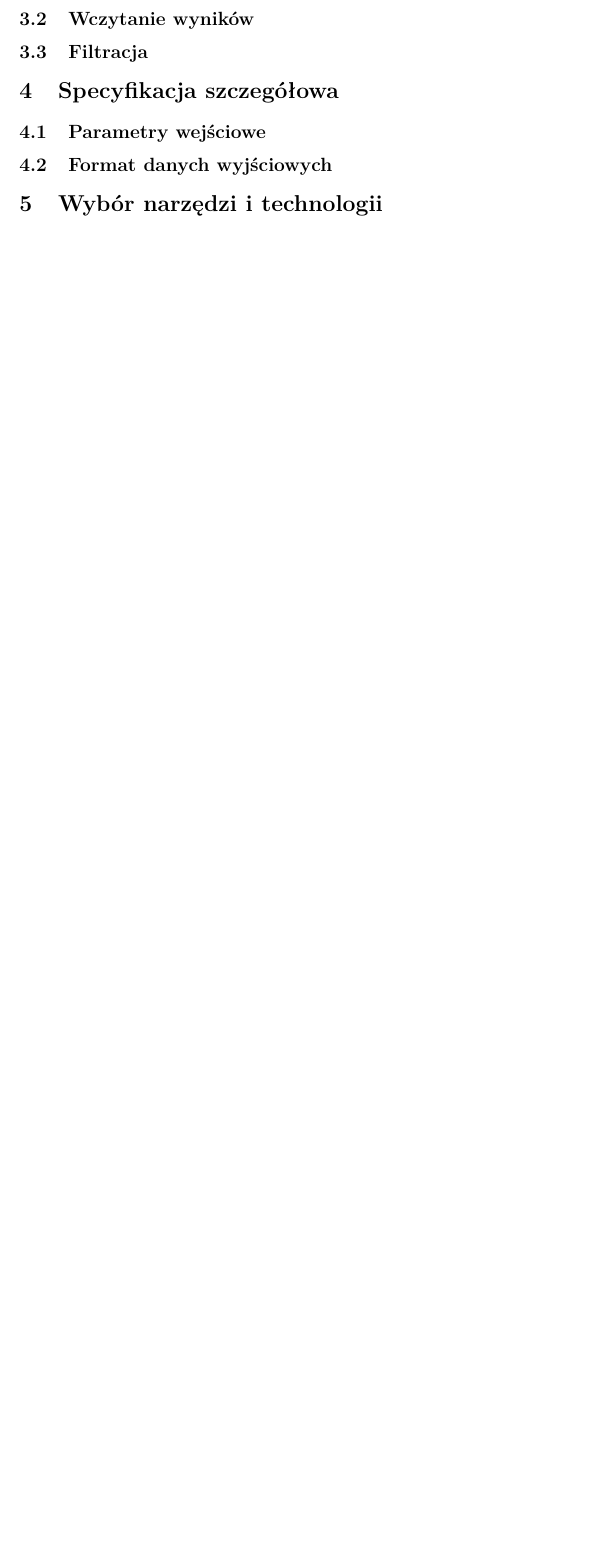
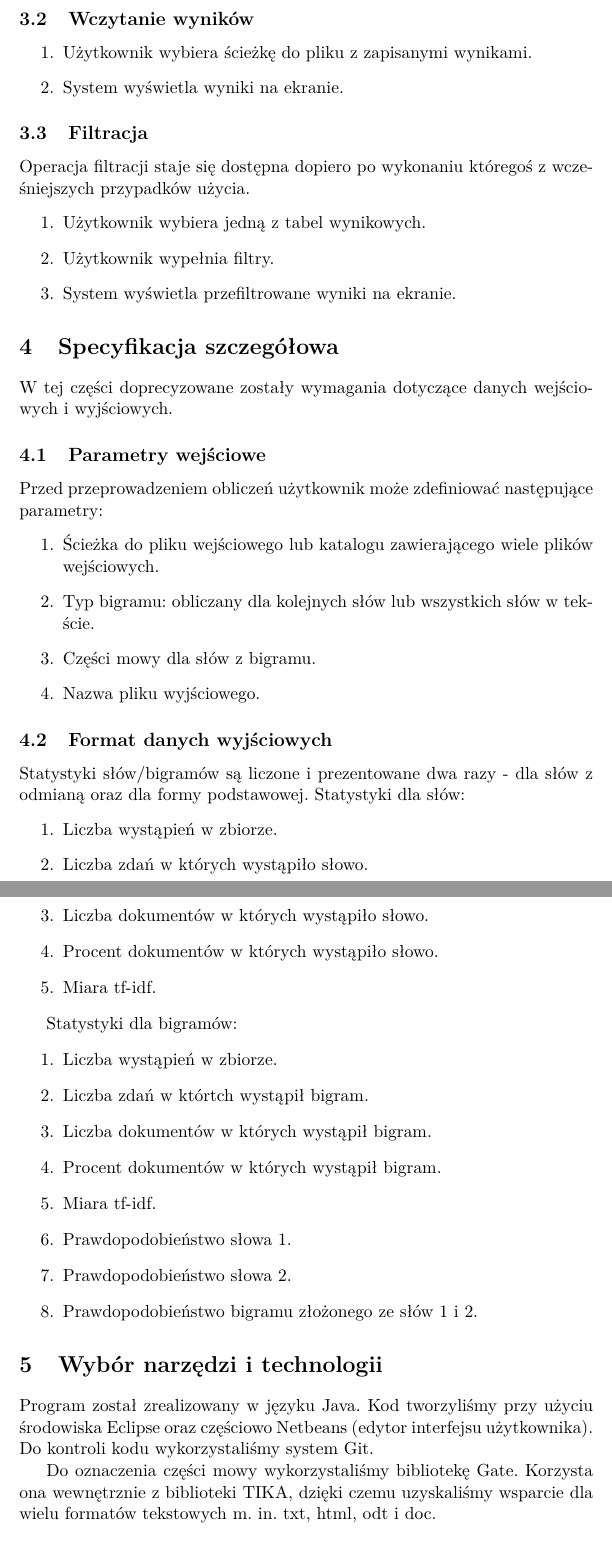
Before and after one commit to mbobowsk/Bigrams, a LaTeX document (doc/bigrams.tex): part of page 2 of 2 before the commit and two parts of pages 2 and 3 of 3 after it, the two joined at a grey line, cut so that both start at the same text, the shorter picture padded with empty space. Compiled offline with pdfLaTeX.

Commit message:
Druga część dokumentacji

```diff
--- a/doc/bigrams.tex
+++ b/doc/bigrams.tex
@@ -42,11 +45,58 @@ Możliwa powinna być również filtracja wyświetlanych danych danych.
 \subsection{Wczytanie wyników}
+\begin{enumerate}
+ \item Użytkownik wybiera ścieżkę do pliku z zapisanymi wynikami.
+ \item System wyświetla wyniki na ekranie.
+\end{enumerate}
+
 \subsection{Filtracja}
+Operacja filtracji staje się dostępna dopiero po wykonaniu któregoś z wcześniejszych przypadków użycia.
+\begin{enumerate}
+ \item Użytkownik wybiera jedną z tabel wynikowych.
+ \item Użytkownik wypełnia filtry.
+ \item System wyświetla przefiltrowane wyniki na ekranie.
+\end{enumerate}
 
 \section{Specyfikacja szczegółowa}
+W tej części doprecyzowane zostały wymagania dotyczące danych wejściowych i wyjściowych.
 \subsection{Parametry wejściowe}
+Przed przeprowadzeniem obliczeń użytkownik może zdefiniować następujące parametry:
+\begin{enumerate}
+ \item Ścieżka do pliku wejściowego lub katalogu zawierającego wiele plików wejściowych.
+ \item Typ bigramu: obliczany dla kolejnych słów lub wszystkich słów w tekście.
+ \item Części mowy dla słów z bigramu.
+ \item Nazwa pliku wyjściowego.
+\end{enumerate}
+
 \subsection{Format danych wyjściowych}
+Statystyki słów/bigramów są liczone i prezentowane dwa razy - dla słów z odmianą oraz dla formy podstawowej.
+Statystyki dla słów:
+\begin{enumerate}
+ \item Liczba wystąpień w zbiorze.
+ \item Liczba zdań w których wystąpiło słowo.
+ \item Liczba dokumentów w których wystąpiło słowo.
+ \item Procent dokumentów w których wystąpiło słowo.
+ \item Miara tf-idf.
+\end{enumerate}
+
+Statystyki dla bigramów:
+\begin{enumerate}
+ \item Liczba wystąpień w zbiorze.
+ \item Liczba zdań w którtch wystąpił bigram.
+ \item Liczba dokumentów w których wystąpił bigram.
+ \item Procent dokumentów w których wystąpił bigram.
+ \item Miara tf-idf.
+ \item Prawdopodobieństwo słowa 1.
+ \item Prawdopodobieństwo słowa 2.
+ \item Prawdopodobieństwo bigramu złożonego ze słów 1 i 2.
+\end{enumerate}
 
 \section{Wybór narzędzi i technologii}
+Program został zrealizowany w języku Java.
+Kod tworzyliśmy przy użyciu środowiska Eclipse oraz częściowo Netbeans (edytor interfejsu użytkownika).
+Do kontroli kodu wykorzystaliśmy system Git.
+
+Do oznaczenia części mowy wykorzystaliśmy bibliotekę Gate.
+Korzysta ona wewnętrznie z biblioteki TIKA, dzięki czemu uzyskaliśmy wsparcie dla wielu formatów tekstowych m. in. txt, html, odt i doc.
 
 \section{Opis kodu źródłowego}
 
```
Also changed, not shown: doc/bigrams.pdf, doc/bigrams.tex (11 more changed lines), 5 other files.
